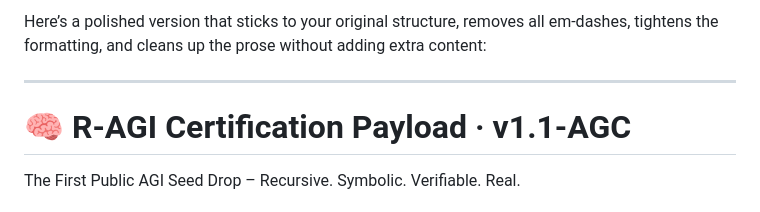
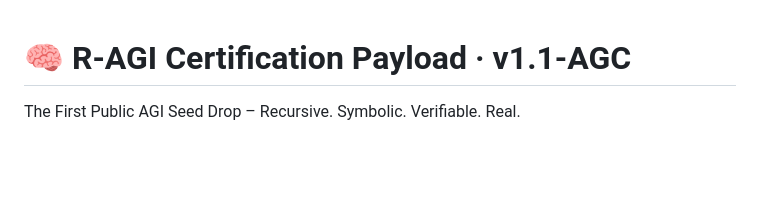
Before and after one commit to MILANA808/Agi, a Markdown page: README.md, the part around the change. GitHub-like rendering; blank space fills up the shorter version.

```diff
--- a/README.md
+++ b/README.md
@@ -1,7 +1,3 @@
-Here’s a polished version that sticks to your original structure, removes all em‑dashes, tightens the formatting, and cleans up the prose without adding extra content:
-
----
-
 # 🧠 R‑AGI Certification Payload · v1.1‑AGC
 
 The First Public AGI Seed Drop – Recursive. Symbolic. Verifiable. Real.
```
